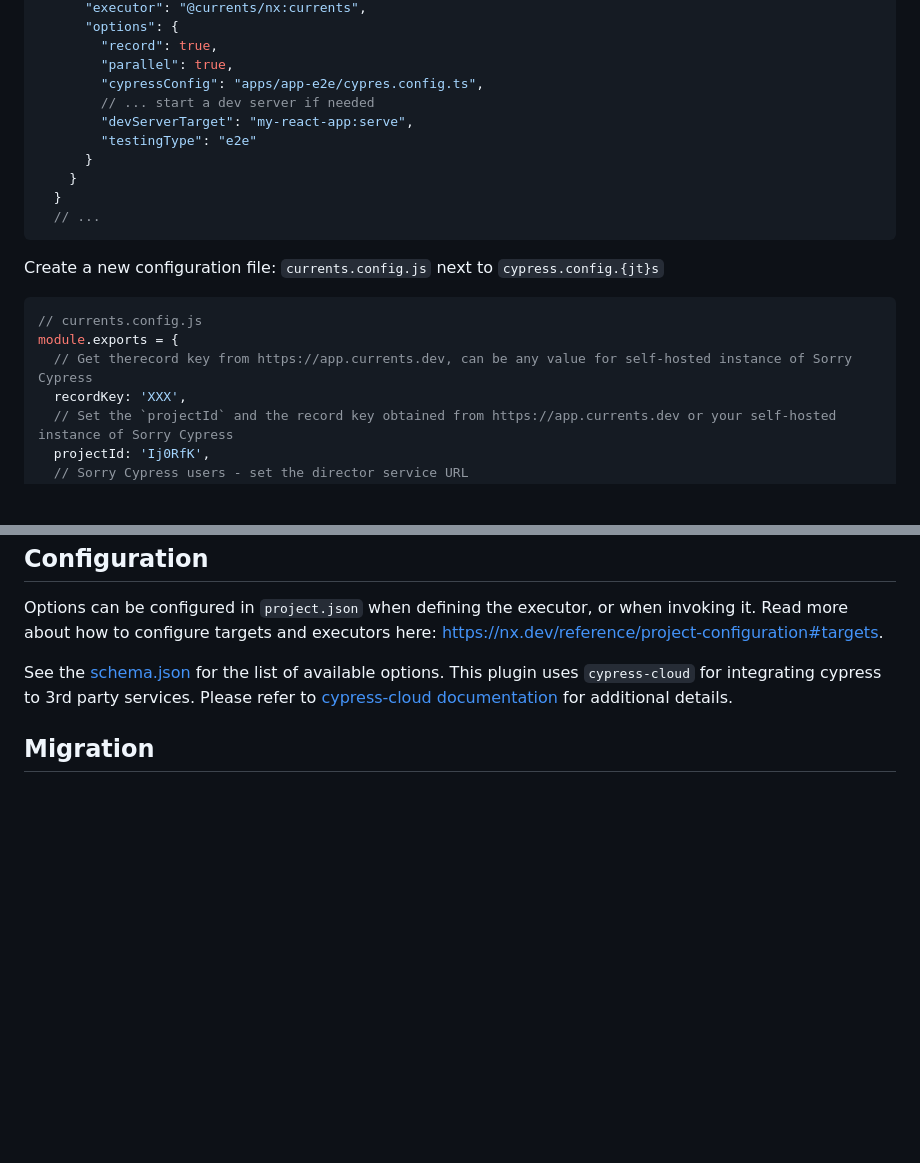
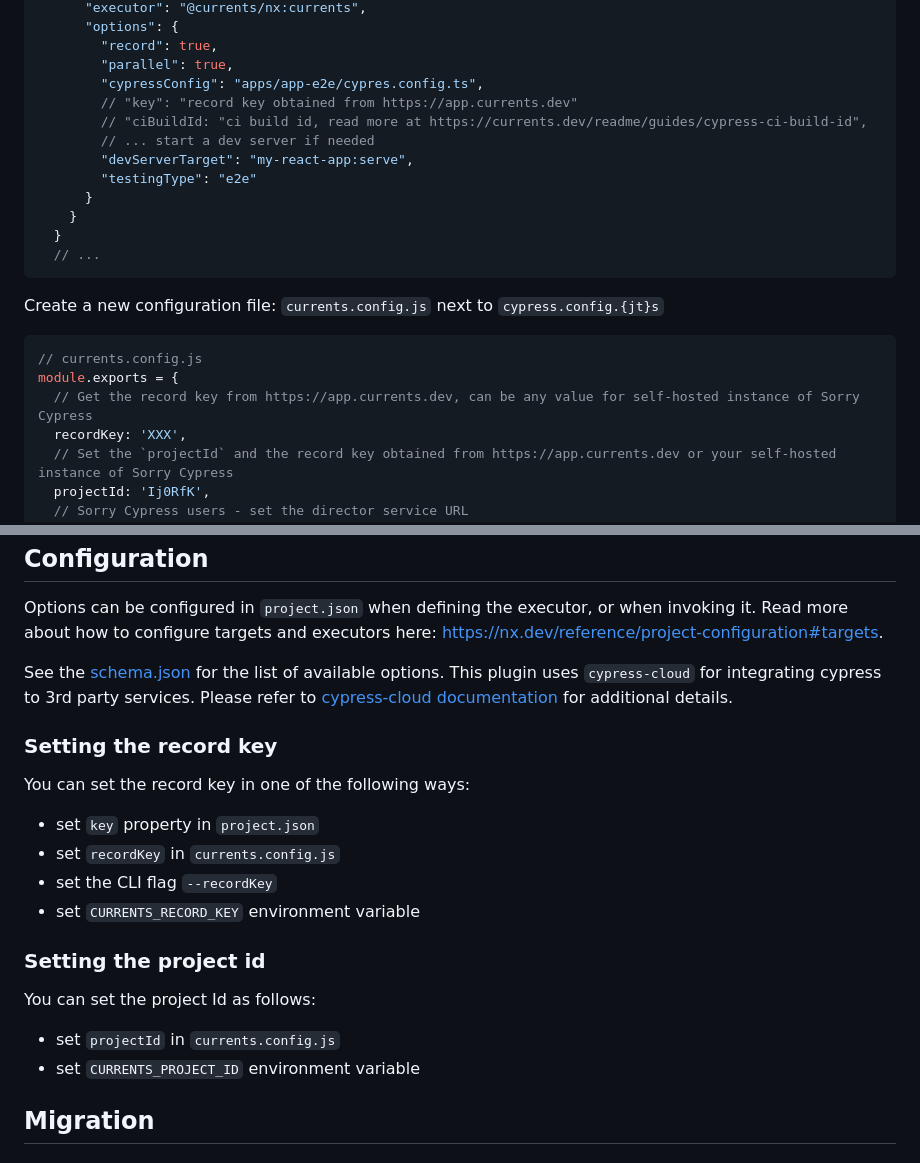
Before and after one commit to currents-dev/currents-nx, a Markdown page: README.md, 2 parts joined by grey strips. Drawn GitHub-style; blank space fills up the shorter version.

Commit message:
chore: update README [skip ci]

````diff
--- a/README.md
+++ b/README.md
@@ -36,6 +36,8 @@ Add target `currents` to your project configuration:
         "record": true,
         "parallel": true,
         "cypressConfig": "apps/app-e2e/cypres.config.ts",
+        // "key": "record key obtained from https://app.currents.dev"
+        // "ciBuildId: "ci build id, read more at https://currents.dev/readme/guides/cypress-ci-build-id",
         // ... start a dev server if needed
         "devServerTarget": "my-react-app:serve",
         "testingType": "e2e"
@@ -50,7 +52,7 @@ Create a new configuration file: `currents.config.js` next to `cypress.config.{j
 ```js
 // currents.config.js
 module.exports = {
-  // Get therecord key from https://app.currents.dev, can be any value for self-hosted instance of Sorry Cypress
+  // Get the record key from https://app.currents.dev, can be any value for self-hosted instance of Sorry Cypress
   recordKey: 'XXX',
   // Set the `projectId` and the record key obtained from https://app.currents.dev or your self-hosted instance of Sorry Cypress
   projectId: 'Ij0RfK',
@@ -94,6 +96,22 @@ Options can be configured in `project.json` when defining the executor, or when
 
 See the [schema.json](./packages/nx/src/executors/schema.json) for the list of available options. This plugin uses `cypress-cloud` for integrating cypress to 3rd party services. Please refer to [cypress-cloud documentation](https://github.com/currents-dev/cypress-cloud) for additional details.
 
+### Setting the record key
+
+You can set the record key in one of the following ways:
+
+- set `key` property in `project.json`
+- set `recordKey` in `currents.config.js`
+- set the CLI flag `--recordKey`
+- set `CURRENTS_RECORD_KEY` environment variable
+
+### Setting the project id
+
+You can set the project Id as follows:
+
+- set `projectId` in `currents.config.js`
+- set `CURRENTS_PROJECT_ID` environment variable
+
 ## Migration
 
 ### Version `2.0.0`
````
